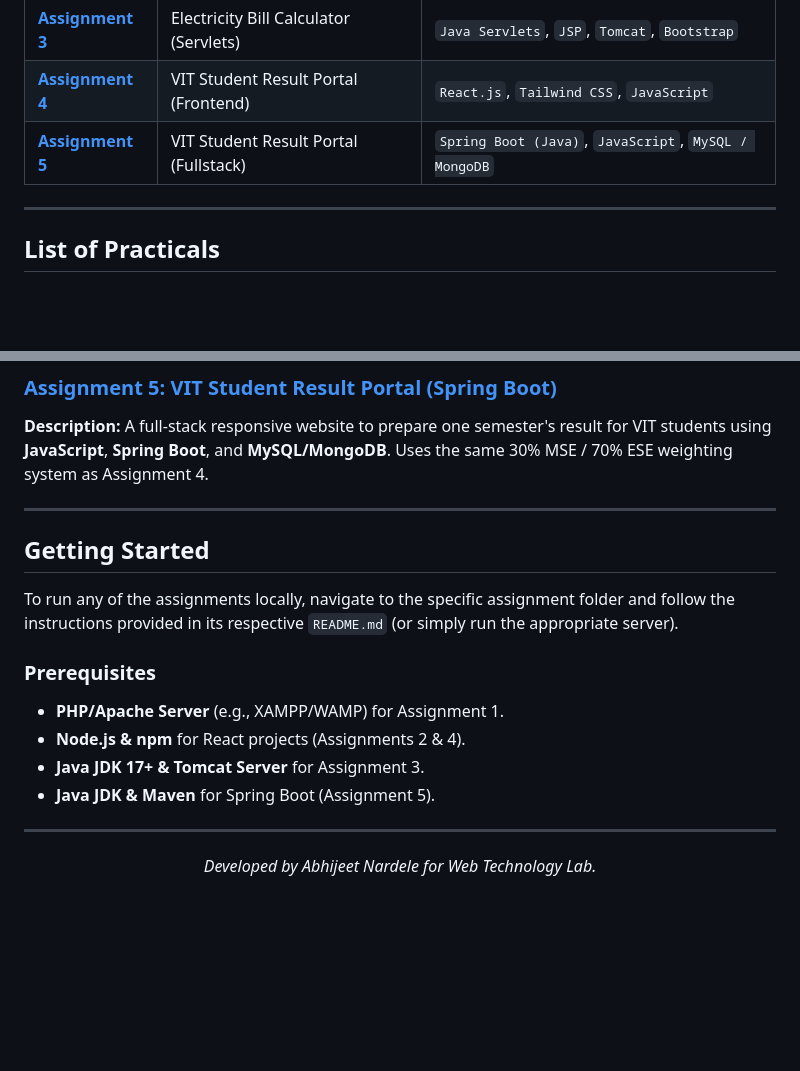
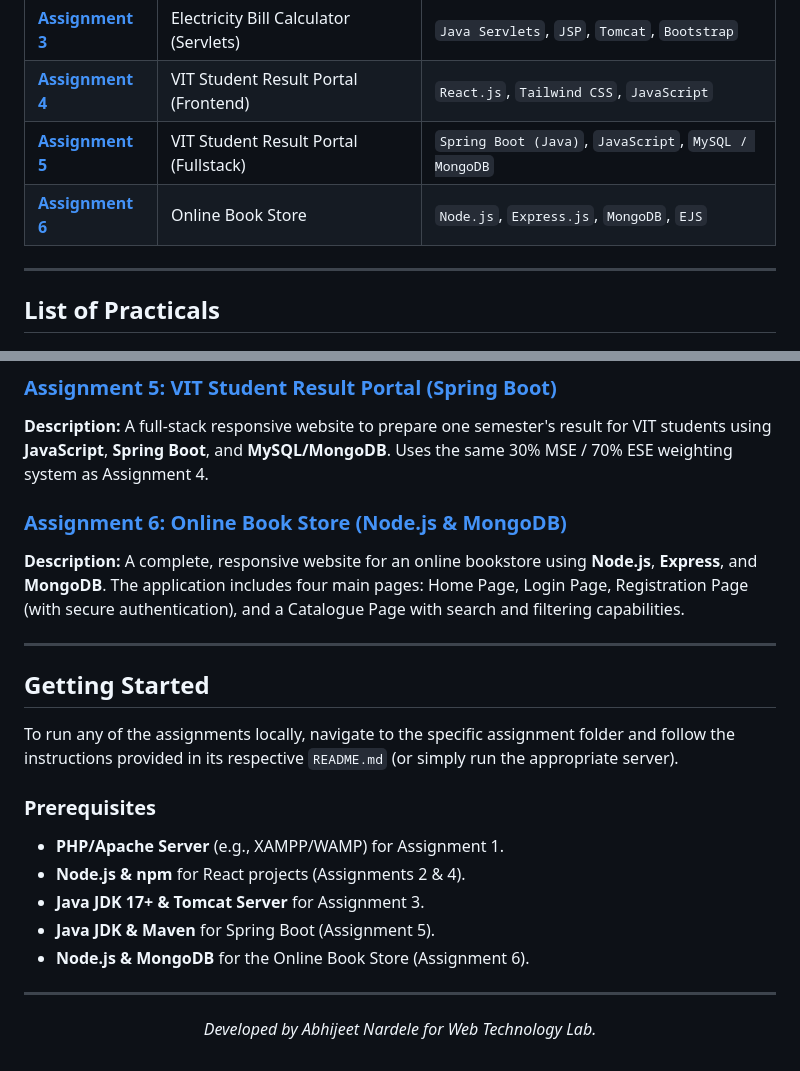
Before and after one commit to abhijeetnardele24-hash/WT-ALL-ASSIGNMENT, a Markdown page: README.md, 2 parts joined by grey strips. GitHub-like rendering; blank space fills up the shorter version.

Commit message:
docs: add Assignment 6 to project list and tech stack

```diff
--- a/README.md
+++ b/README.md
@@ -19,6 +19,7 @@ Each assignment explores different modern web development frameworks and technol
 | **[Assignment 3](./Assignment%203)** | Electricity Bill Calculator (Servlets) | `Java Servlets`, `JSP`, `Tomcat`, `Bootstrap` |
 | **[Assignment 4](./Assignment%204)** | VIT Student Result Portal (Frontend) | `React.js`, `Tailwind CSS`, `JavaScript` |
 | **[Assignment 5](./Assignment%205)** | VIT Student Result Portal (Fullstack) | `Spring Boot (Java)`, `JavaScript`, `MySQL / MongoDB` |
+| **[Assignment 6](./Assignment%206)** | Online Book Store | `Node.js`, `Express.js`, `MongoDB`, `EJS` |
 
 ---
 
@@ -47,6 +48,9 @@ Each assignment explores different modern web development frameworks and technol
 ### [Assignment 5: VIT Student Result Portal (Spring Boot)](./Assignment%205)
 **Description:** A full-stack responsive website to prepare one semester's result for VIT students using **JavaScript**, **Spring Boot**, and **MySQL/MongoDB**. Uses the same 30% MSE / 70% ESE weighting system as Assignment 4.
 
+### [Assignment 6: Online Book Store (Node.js & MongoDB)](./Assignment%206)
+**Description:** A complete, responsive website for an online bookstore using **Node.js**, **Express**, and **MongoDB**. The application includes four main pages: Home Page, Login Page, Registration Page (with secure authentication), and a Catalogue Page with search and filtering capabilities.
+
 ---
 
 ## Getting Started
@@ -58,6 +62,7 @@ To run any of the assignments locally, navigate to the specific assignment folde
 - **Node.js & npm** for React projects (Assignments 2 & 4).
 - **Java JDK 17+ & Tomcat Server** for Assignment 3.
 - **Java JDK & Maven** for Spring Boot (Assignment 5).
+- **Node.js & MongoDB** for the Online Book Store (Assignment 6).
 
 ---
 
```
